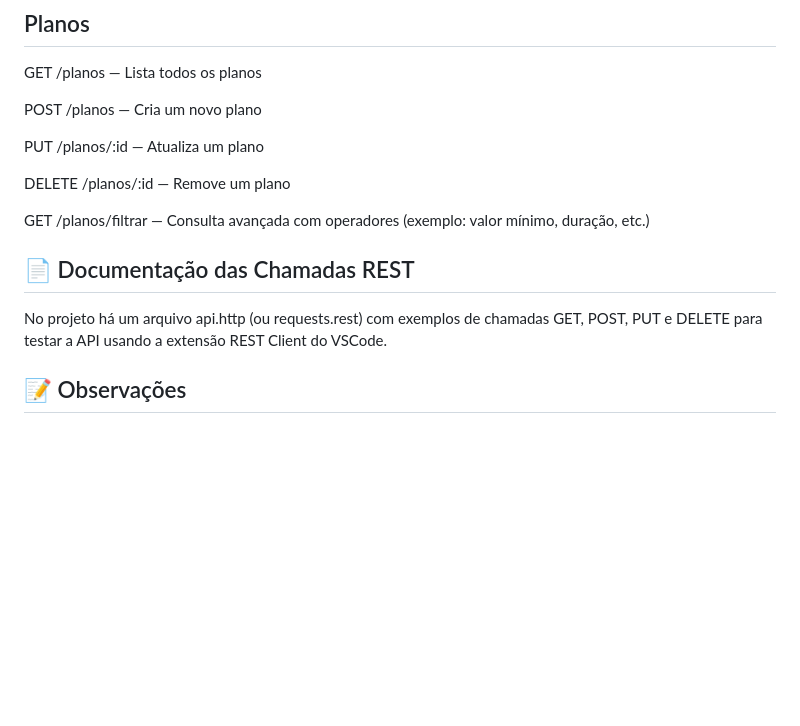
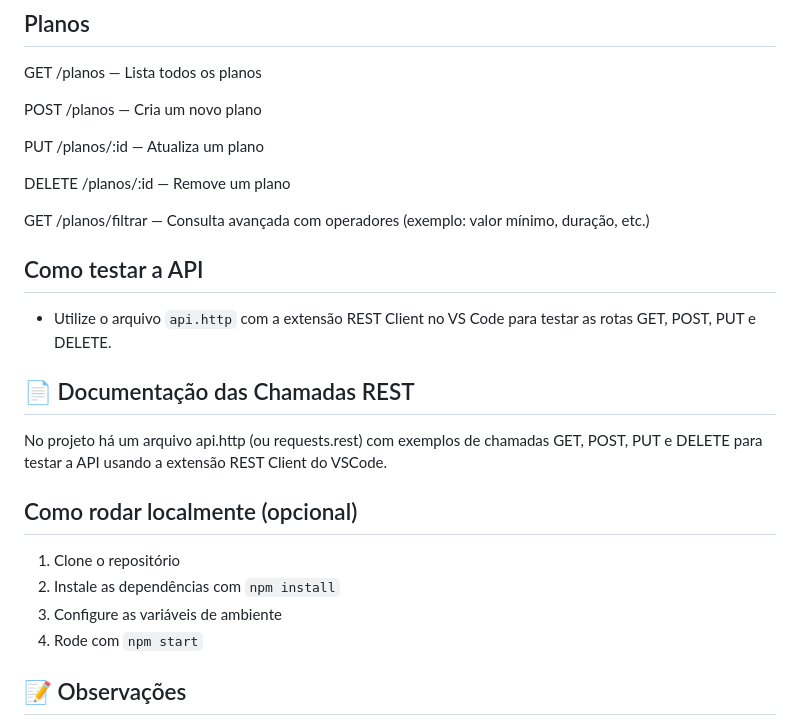
Before and after one commit to Adejarbas/Trabalho-MongoDB, a Markdown page: README.md, the part around the change. Drawn GitHub-style; blank space fills up the shorter version.

```diff
--- a/README.md
+++ b/README.md
@@ -98,10 +98,17 @@ DELETE /planos/:id — Remove um plano
 
 GET /planos/filtrar — Consulta avançada com operadores (exemplo: valor mínimo, duração, etc.)
 
-
+## Como testar a API
+- Utilize o arquivo `api.http` com a extensão REST Client no VS Code para testar as rotas GET, POST, PUT e DELETE.
 
 ## 📄 Documentação das Chamadas REST
 No projeto há um arquivo api.http (ou requests.rest) com exemplos de chamadas GET, POST, PUT e DELETE para testar a API usando a extensão REST Client do VSCode.
+
+## Como rodar localmente (opcional)
+1. Clone o repositório
+2. Instale as dependências com `npm install`
+3. Configure as variáveis de ambiente
+4. Rode com `npm start`
 
 ## 📝 Observações
 Todos os dados são validados com express-validator.
```
